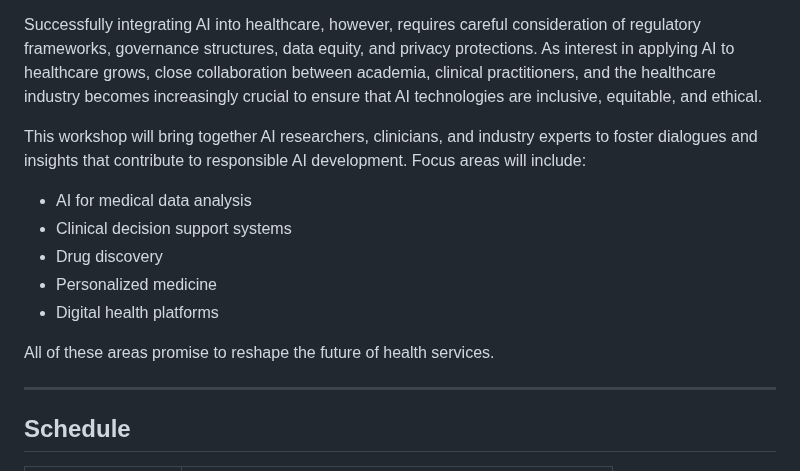
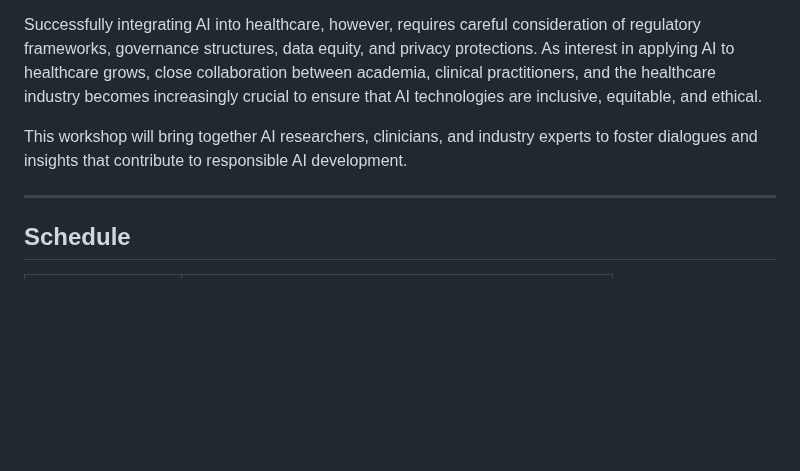
Before and after one commit to ruowangli/ruowangli.github.io, a Markdown page: psb_workshop_2026.md, the part around the change. Rendered like a GitHub page; blank space fills up the shorter version.

```diff
--- a/psb_workshop_2026.md
+++ b/psb_workshop_2026.md
@@ -7,15 +7,7 @@ Artificial Intelligence (AI) is poised to transform healthcare, offering groundb
 
 Successfully integrating AI into healthcare, however, requires careful consideration of regulatory frameworks, governance structures, data equity, and privacy protections. As interest in applying AI to healthcare grows, close collaboration between academia, clinical practitioners, and the healthcare industry becomes increasingly crucial to ensure that AI technologies are inclusive, equitable, and ethical.
 
-This workshop will bring together AI researchers, clinicians, and industry experts to foster dialogues and insights that contribute to responsible AI development. Focus areas will include:
-
-- AI for medical data analysis
-- Clinical decision support systems
-- Drug discovery
-- Personalized medicine
-- Digital health platforms
-
-All of these areas promise to reshape the future of health services.
+This workshop will bring together AI researchers, clinicians, and industry experts to foster dialogues and insights that contribute to responsible AI development.
 
 ---
 
```
